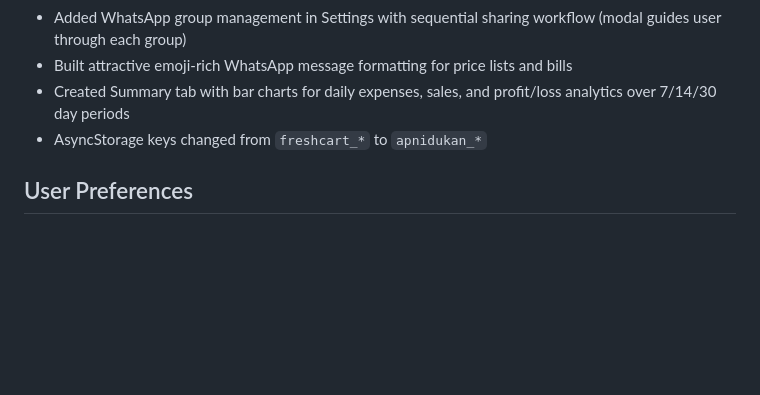
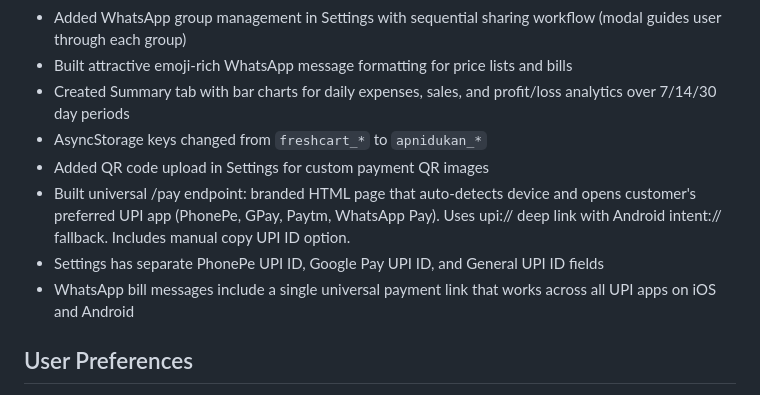
Before and after one commit to varun675/ApniDukan, a Markdown page: replit.md, the part around the change. Rendered like a GitHub page; blank space fills up the shorter version.

Commit message:
Add a universal payment link that works across all UPI apps
Implement a universal /pay endpoint that generates a branded HTML page to automatically open the customer's preferred UPI app via deep link, with fallbacks for different platforms and manual payment options.

Replit-Commit-Author: Agent
Replit-Commit-Session-Id: 60d59db5-34fc-4477-aab4-61cae50db7ae
Replit-Commit-Checkpoint-Type: full_checkpoint
Replit-Commit-Event-Id: 6f216278-aae1-4919-8a8e-535e64e7b072
Replit-Commit-Screenshot-Url: https://storage.googleapis.com/screenshot-production-us-central1/220a8aeb-88ff-4bce-8bde-a44f3b45329a/60d59db5-34fc-4477-aab4-61cae50db7ae/KKPt50o
Replit-Helium-Checkpoint-Created: true

```diff
--- a/replit.md
+++ b/replit.md
@@ -13,6 +13,10 @@ Apni Dukan is a mobile-first grocery shop management app built with Expo (React
 - Built attractive emoji-rich WhatsApp message formatting for price lists and bills
 - Created Summary tab with bar charts for daily expenses, sales, and profit/loss analytics over 7/14/30 day periods
 - AsyncStorage keys changed from `freshcart_*` to `apnidukan_*`
+- Added QR code upload in Settings for custom payment QR images
+- Built universal /pay endpoint: branded HTML page that auto-detects device and opens customer's preferred UPI app (PhonePe, GPay, Paytm, WhatsApp Pay). Uses upi:// deep link with Android intent:// fallback. Includes manual copy UPI ID option.
+- Settings has separate PhonePe UPI ID, Google Pay UPI ID, and General UPI ID fields
+- WhatsApp bill messages include a single universal payment link that works across all UPI apps on iOS and Android
 
 ## User Preferences
 
```
